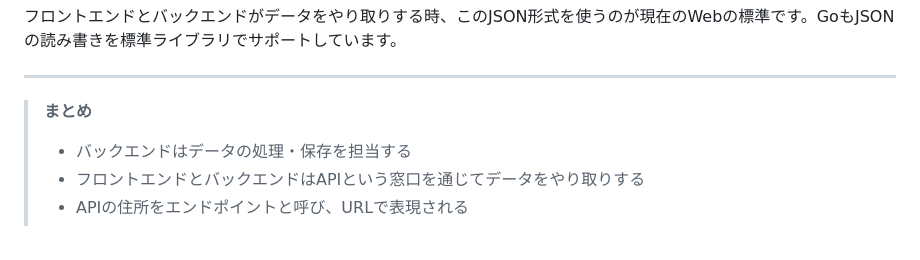
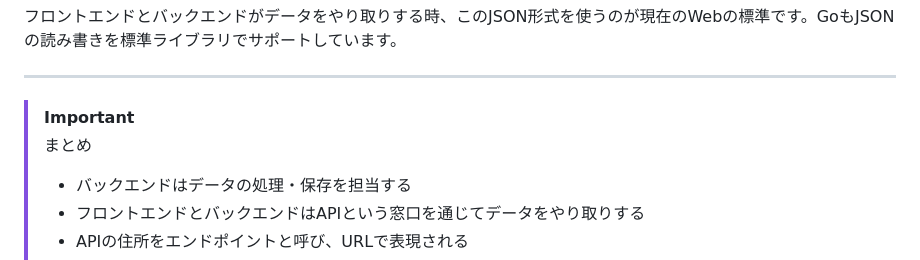
Before and after one commit to biwako-go/go-backend-workshop-2026, a Markdown page: docs/01_backend.md, the part around the change. Rendered like a GitHub page.

Commit message:
まとめを見やすくした

```diff
--- a/docs/01_backend.md
+++ b/docs/01_backend.md
@@ -133,7 +133,8 @@ JSONは「キーと値のペア」でデータを表現します。
 
 ---
 
-> **まとめ**
+> [!IMPORTANT]
+> まとめ
 >
 > - バックエンドはデータの処理・保存を担当する
 > - フロントエンドとバックエンドはAPIという窓口を通じてデータをやり取りする
```
